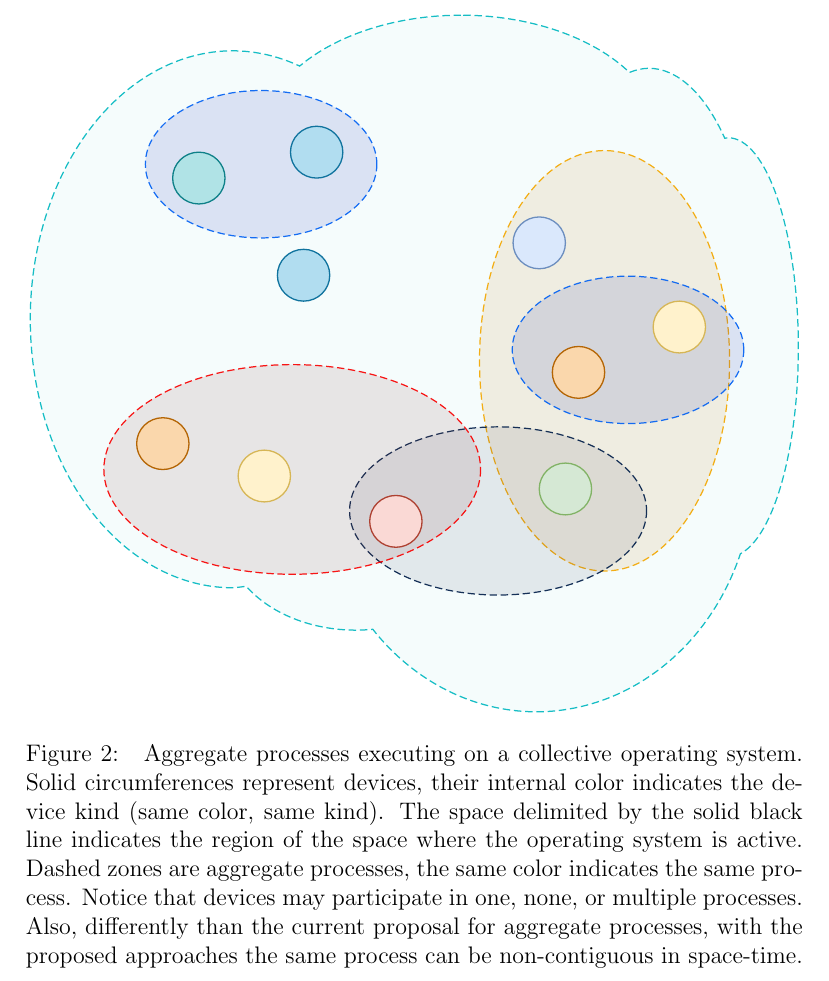
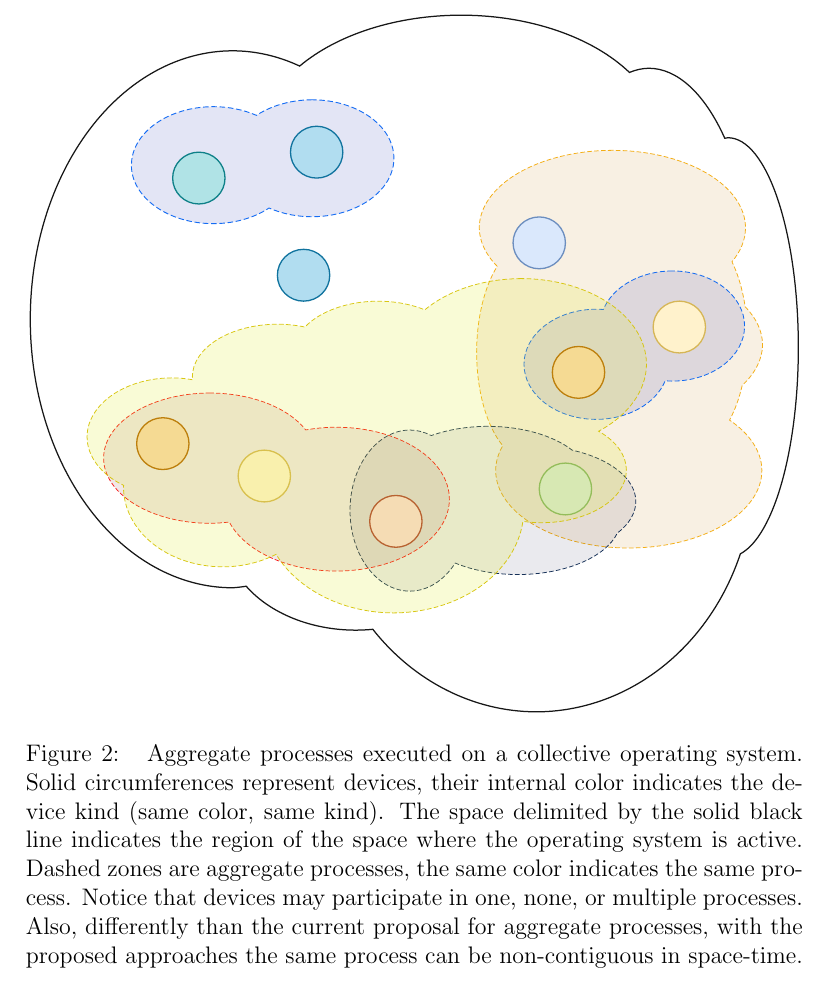
Before and after one commit to angelacorte/phd-proposal, a LaTeX document (phd-proposal.tex): part of page 7 of 14, cut so that both start at the same text. Compiled offline with pdfLaTeX.

Commit message:
fix processes image

```diff
--- a/phd-proposal.tex
+++ b/phd-proposal.tex
@@ -327,7 +327,7 @@ abstract away their differences and manage their specificities.
     \centering
     \includegraphics[width=0.99\textwidth]{figures/processes}
     \caption{
-        Aggregate processes executing on a collective operating system.
+        Aggregate processes executed on a collective operating system.
         Solid circumferences represent devices, their internal color indicates the device kind
         (same color, same kind).
         The space delimited by the solid black line indicates the region of the space where the
```
Also changed, not shown: figures/processes.pdf.
